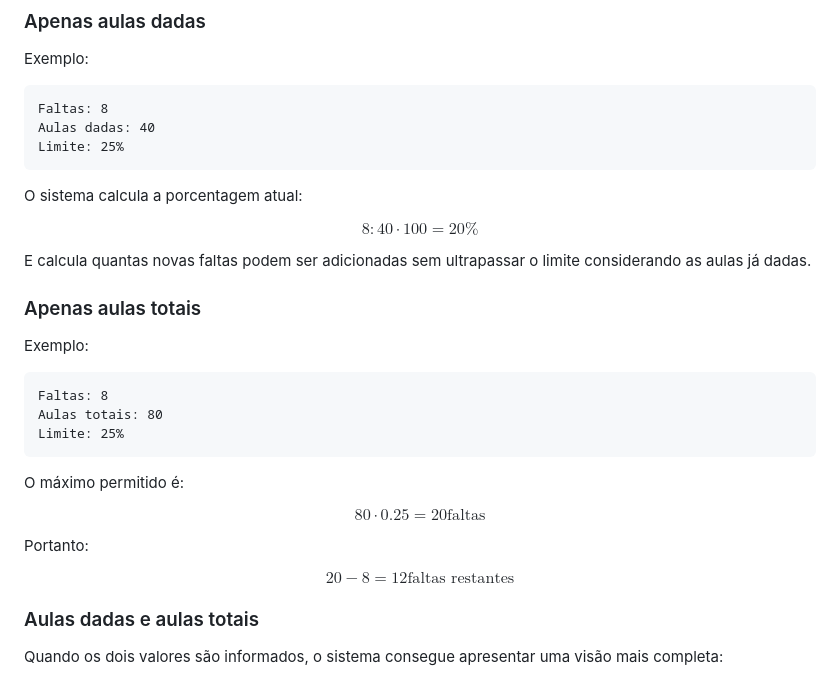
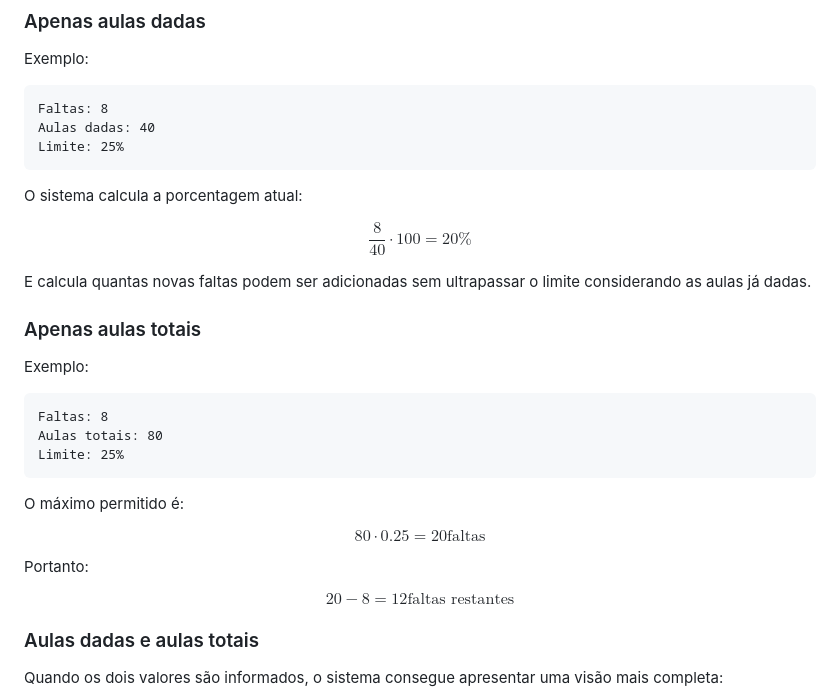
Before and after one commit to davi-furtado/calculadora-frequencia, a Markdown page: README.md, the part around one of its changes. Rendered like a GitHub page.

Commit message:
Corrige a visualização das expressões no README.md

```diff
--- a/README.md
+++ b/README.md
@@ -57,7 +57,9 @@ Limite: 25%
 
 O sistema calcula a porcentagem atual:
 
-$$8 : 40 \cdot 100 = 20\%$$
+$$
+\frac{8}{40} \cdot 100 = 20\%
+$$
 
 E calcula quantas novas faltas podem ser adicionadas sem ultrapassar o limite considerando as aulas já dadas.
 
@@ -73,11 +75,15 @@ Limite: 25%
 
 O máximo permitido é:
 
-$$80 \cdot 0.25 = 20 \text{faltas}$$
+$$
+80 \cdot 0.25 = 20 \text{faltas}
+$$
 
 Portanto:
 
-$$20 - 8 = 12 \text{faltas restantes}$$
+$$
+20 - 8 = 12 \text{faltas restantes}
+$$
 
 ### Aulas dadas e aulas totais
 
```
Also changed, not shown: other parts of README.md (+15 -5 lines).
